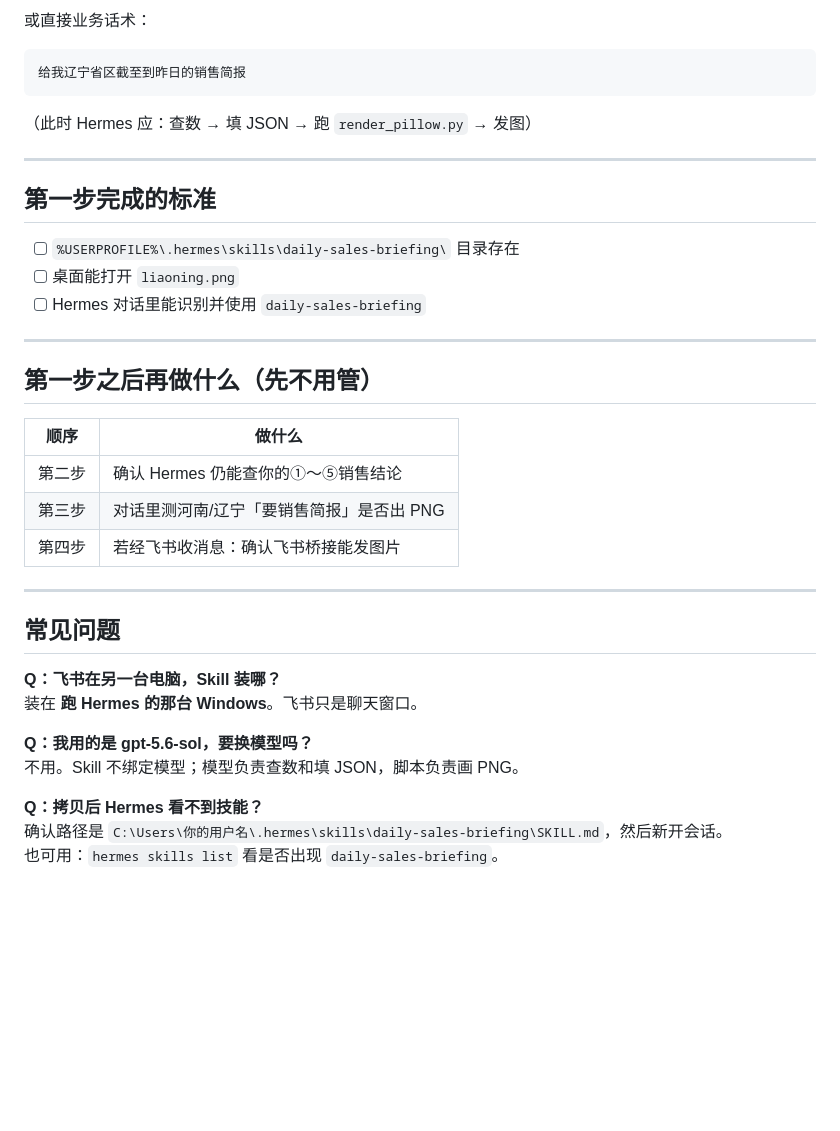
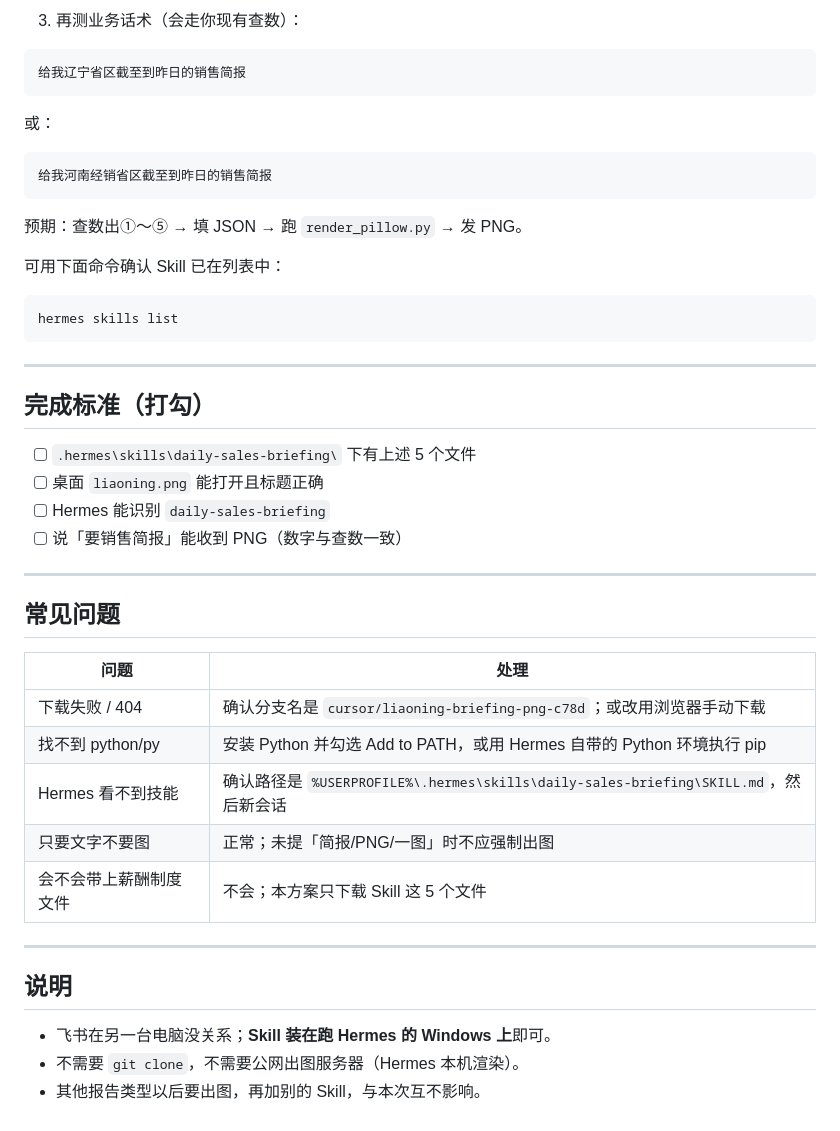
Before and after one commit to wzz-01/cursor-test, a Markdown page: briefing/HERMES_WINDOWS_FIRST_STEP.md, the part around one of its changes. GitHub-like rendering; blank space fills up the shorter version.

````diff
--- a/briefing/HERMES_WINDOWS_FIRST_STEP.md
+++ b/briefing/HERMES_WINDOWS_FIRST_STEP.md
@@ -91,41 +93,50 @@ py -3 "$env:USERPROFILE\.hermes\skills\daily-sales-briefing\scripts\render_pillo
 ```
 
-或直接业务话术：
+3. 再测业务话术（会走你现有查数）：
 
 ```text
 给我辽宁省区截至到昨日的销售简报
 ```
 
-（此时 Hermes 应：查数 → 填 JSON → 跑 `render_pillow.py` → 发图）
+或：
+
+```text
+给我河南经销省区截至到昨日的销售简报
+```
+
+预期：查数出①～⑤ → 填 JSON → 跑 `render_pillow.py` → 发 PNG。
+
+可用下面命令确认 Skill 已在列表中：
+
+```powershell
+hermes skills list
+```
 
 ---
 
-## 第一步完成的标准
+## 完成标准（打勾）
 
-- [ ] `%USERPROFILE%\.hermes\skills\daily-sales-briefing\` 目录存在
-- [ ] 桌面能打开 `liaoning.png`
-- [ ] Hermes 对话里能识别并使用 `daily-sales-briefing`
-
----
-
-## 第一步之后再做什么（先不用管）
-
-| 顺序 | 做什么 |
-|------|--------|
-| 第二步 | 确认 Hermes 仍能查你的①～⑤销售结论 |
-| 第三步 | 对话里测河南/辽宁「要销售简报」是否出 PNG |
-| 第四步 | 若经飞书收消息：确认飞书桥接能发图片 |
+- [ ] `.hermes\skills\daily-sales-briefing\` 下有上述 5 个文件
+- [ ] 桌面 `liaoning.png` 能打开且标题正确
+- [ ] Hermes 能识别 `daily-sales-briefing`
+- [ ] 说「要销售简报」能收到 PNG（数字与查数一致）
 
 ---
 
 ## 常见问题
 
-**Q：飞书在另一台电脑，Skill 装哪？**
-装在 **跑 Hermes 的那台 Windows**。飞书只是聊天窗口。
+| 问题 | 处理 |
+|------|------|
+| 下载失败 / 404 | 确认分支名是 `cursor/liaoning-briefing-png-c78d`；或改用浏览器手动下载 |
+| 找不到 python/py | 安装 Python 并勾选 Add to PATH，或用 Hermes 自带的 Python 环境执行 pip |
+| Hermes 看不到技能 | 确认路径是 `%USERPROFILE%\.hermes\skills\daily-sales-briefing\SKILL.md`，然后新会话 |
+| 只要文字不要图 | 正常；未提「简报/PNG/一图」时不应强制出图 |
+| 会不会带上薪酬制度文件 | 不会；本方案只下载 Skill 这 5 个文件 |
 
-**Q：我用的是 gpt-5.6-sol，要换模型吗？**
-不用。Skill 不绑定模型；模型负责查数和填 JSON，脚本负责画 PNG。
+---
 
-**Q：拷贝后 Hermes 看不到技能？**
-确认路径是 `C:\Users\你的用户名\.hermes\skills\daily-sales-briefing\SKILL.md`，然后新开会话。
-也可用：`hermes skills list` 看是否出现 `daily-sales-briefing`。
+## 说明
+
+- 飞书在另一台电脑没关系；**Skill 装在跑 Hermes 的 Windows 上**即可。
+- 不需要 `git clone`，不需要公网出图服务器（Hermes 本机渲染）。
+- 其他报告类型以后要出图，再加别的 Skill，与本次互不影响。
````
Also changed, not shown: other parts of briefing/HERMES_WINDOWS_FIRST_STEP.md (+47 -45 lines).
